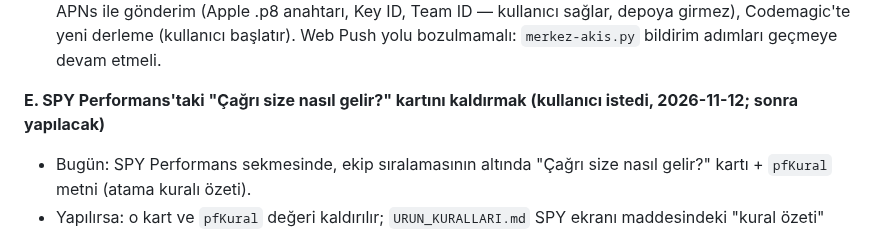
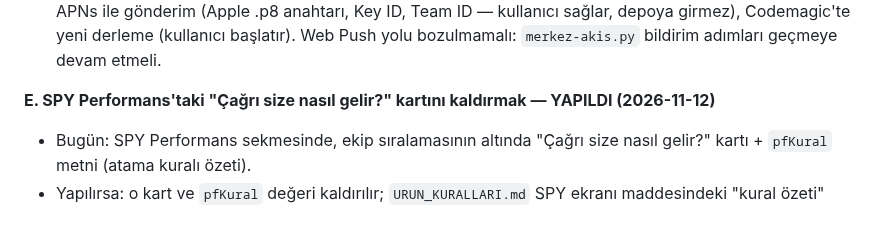
Before and after one commit to sualpsudas/eminevim-saha-paneli, a Markdown page: AGENTS.md, the part around the change. GitHub-like rendering.

```diff
--- a/AGENTS.md
+++ b/AGENTS.md
@@ -104,7 +104,7 @@ Her biri ayrı onay ister. Planı yazarken aşağıdaki etkileri kullanıcıya h
   (Apple .p8 anahtarı, Key ID, Team ID — kullanıcı sağlar, depoya girmez), Codemagic'te yeni derleme (kullanıcı başlatır).
   Web Push yolu bozulmamalı: `merkez-akis.py` bildirim adımları geçmeye devam etmeli.
 
-**E. SPY Performans'taki "Çağrı size nasıl gelir?" kartını kaldırmak (kullanıcı istedi, 2026-11-12; sonra yapılacak)**
+**E. SPY Performans'taki "Çağrı size nasıl gelir?" kartını kaldırmak — YAPILDI (2026-11-12)**
 - Bugün: SPY Performans sekmesinde, ekip sıralamasının altında "Çağrı size nasıl gelir?" kartı + `pfKural` metni (atama kuralı özeti).
 - Yapılırsa: o kart ve `pfKural` değeri kaldırılır; `URUN_KURALLARI.md` SPY ekranı maddesindeki "kural özeti" çıkarılır.
   Değişen testler: bu metni bekleyen test varsa (`merkez-akis.py`, `phone-layout.py` personel sekmeleri) güncellenir.
```
Also changed, not shown: URUN_KURALLARI.md (+3 -2 lines).
